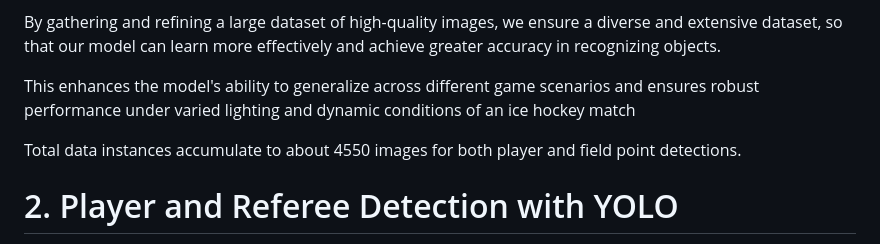
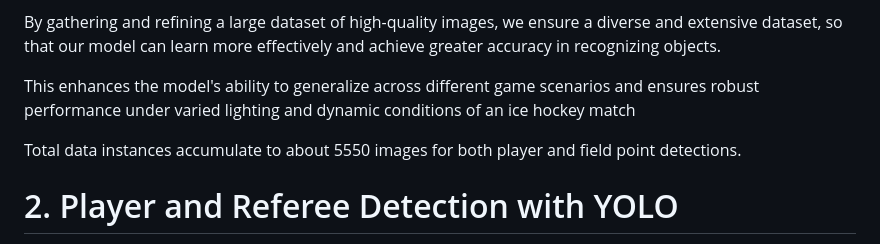
Before and after one commit to kutylbekY/Identifying-Players-In-Sports-Videos, a Markdown page: README.md, the part around the change. Drawn GitHub-style.

Commit message:
Some changes to report

```diff
--- a/README.md
+++ b/README.md
@@ -13,7 +13,7 @@ By gathering and refining a large dataset of high-quality images, we ensure a di
 
 This enhances the model's ability to generalize across different game scenarios and ensures robust performance under varied lighting and dynamic conditions of an ice hockey match
 
-Total data instances accumulate to about 4550 images for both player and field point detections.
+Total data instances accumulate to about 5550 images for both player and field point detections.
 
 
 # 2. Player and Referee Detection with YOLO
```
